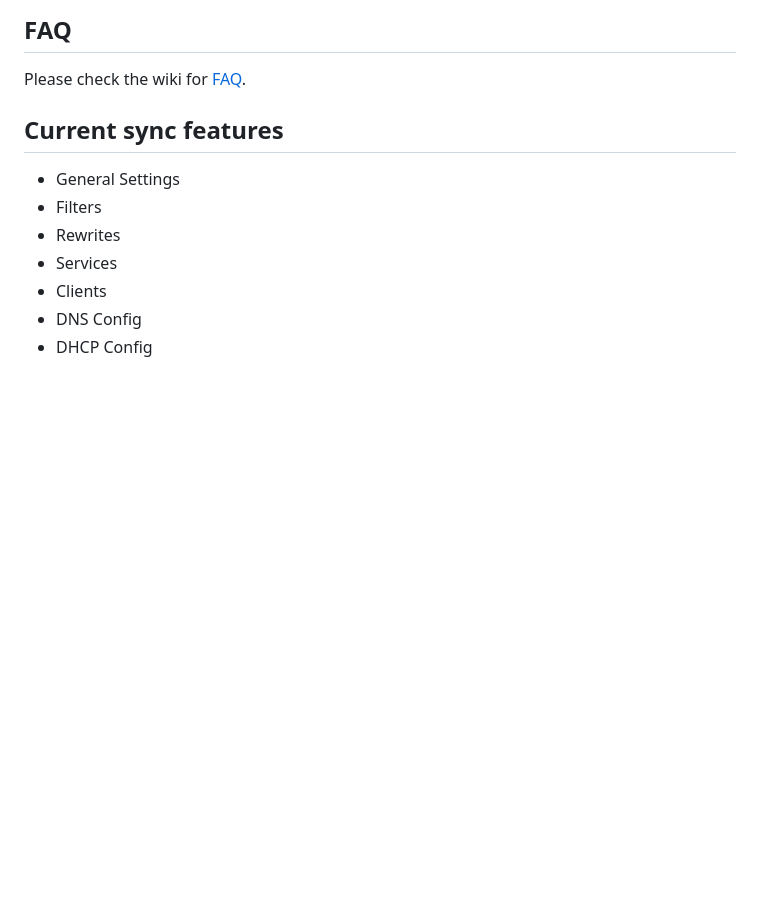
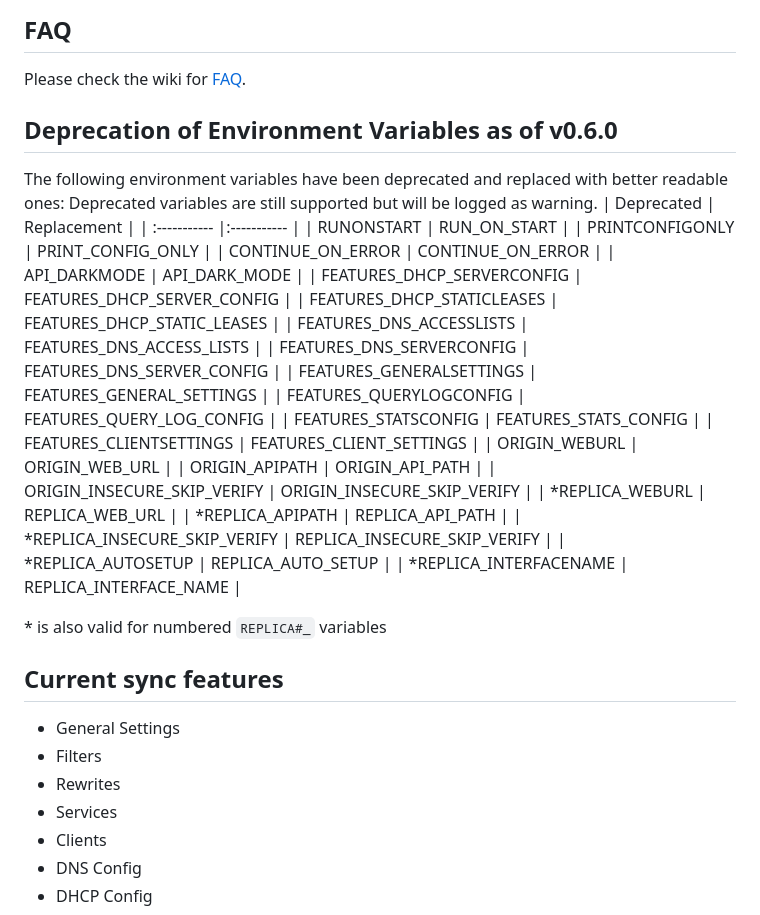
Before and after one commit to bakito/adguardhome-sync, a Markdown page: README.md, the part around the change. GitHub-like rendering; blank space fills up the shorter version.

Commit message:
add deprecated env var table

```diff
--- a/README.md
+++ b/README.md
@@ -9,6 +9,35 @@ Synchronize [AdGuardHome](https://github.com/AdguardTeam/AdGuardHome) config to
 ## FAQ
 
 Please check the wiki for [FAQ](https://github.com/bakito/adguardhome-sync/wiki/FAQ).
+
+## Deprecation of Environment Variables as of v0.6.0
+
+The following environment variables have been deprecated and replaced with better readable ones:
+Deprecated variables are still supported but will be logged as warning.
+| Deprecated | Replacement |
+| :----------- |:----------- |
+| RUNONSTART | RUN_ON_START |
+| PRINTCONFIGONLY | PRINT_CONFIG_ONLY |
+| CONTINUE_ON_ERROR | CONTINUE_ON_ERROR |
+| API_DARKMODE | API_DARK_MODE |
+| FEATURES_DHCP_SERVERCONFIG | FEATURES_DHCP_SERVER_CONFIG |
+| FEATURES_DHCP_STATICLEASES | FEATURES_DHCP_STATIC_LEASES |
+| FEATURES_DNS_ACCESSLISTS | FEATURES_DNS_ACCESS_LISTS |
+| FEATURES_DNS_SERVERCONFIG | FEATURES_DNS_SERVER_CONFIG |
+| FEATURES_GENERALSETTINGS | FEATURES_GENERAL_SETTINGS |
+| FEATURES_QUERYLOGCONFIG | FEATURES_QUERY_LOG_CONFIG |
+| FEATURES_STATSCONFIG | FEATURES_STATS_CONFIG |
+| FEATURES_CLIENTSETTINGS | FEATURES_CLIENT_SETTINGS |
+| ORIGIN_WEBURL | ORIGIN_WEB_URL |
+| ORIGIN_APIPATH | ORIGIN_API_PATH |
+| ORIGIN_INSECURE_SKIP_VERIFY | ORIGIN_INSECURE_SKIP_VERIFY |
+| *REPLICA_WEBURL | REPLICA_WEB_URL |
+| *REPLICA_APIPATH | REPLICA_API_PATH |
+| *REPLICA_INSECURE_SKIP_VERIFY | REPLICA_INSECURE_SKIP_VERIFY |
+| *REPLICA_AUTOSETUP | REPLICA_AUTO_SETUP |
+| *REPLICA_INTERFACENAME | REPLICA_INTERFACE_NAME |
+
+\* is also valid for numbered `REPLICA#_` variables
 
 ## Current sync features
 
```
